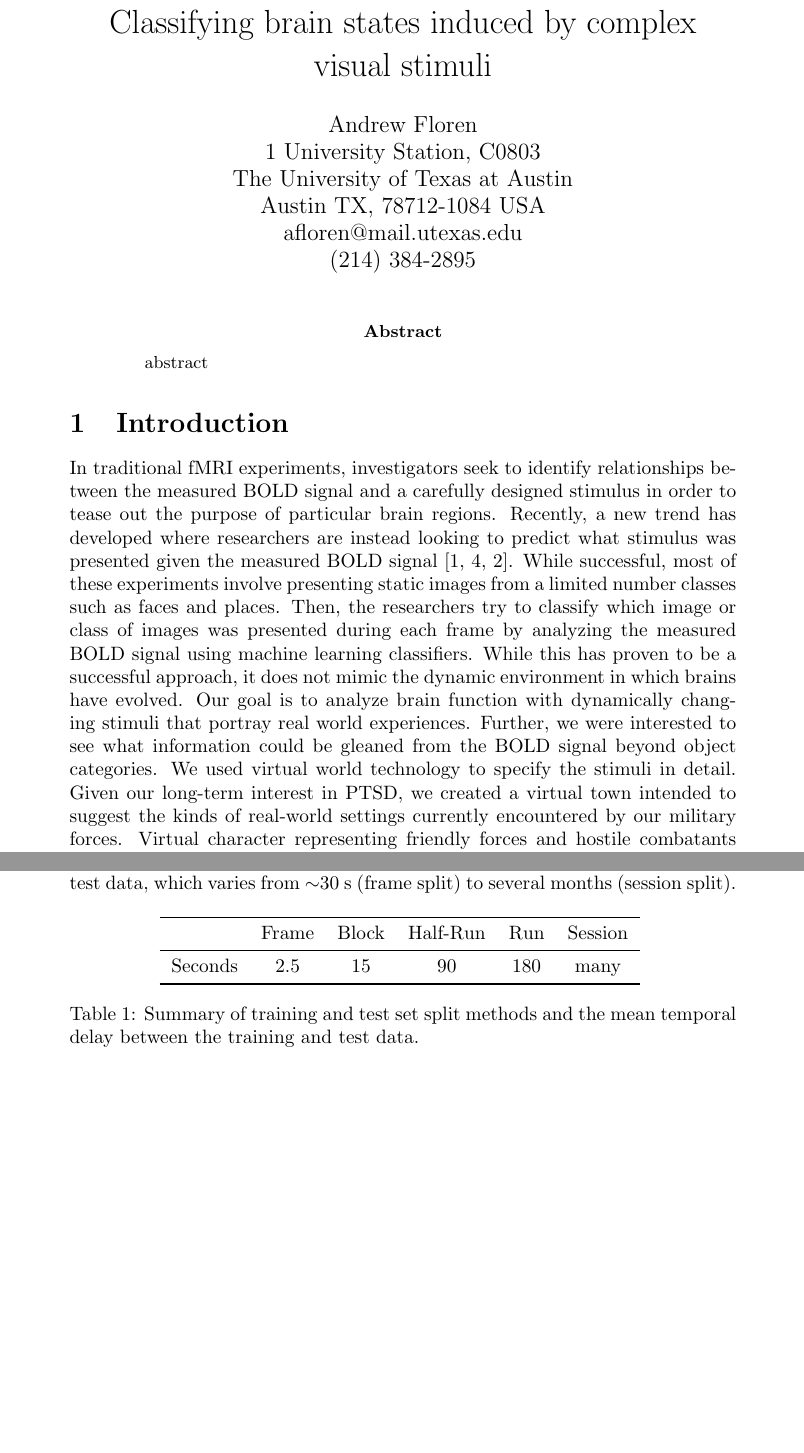
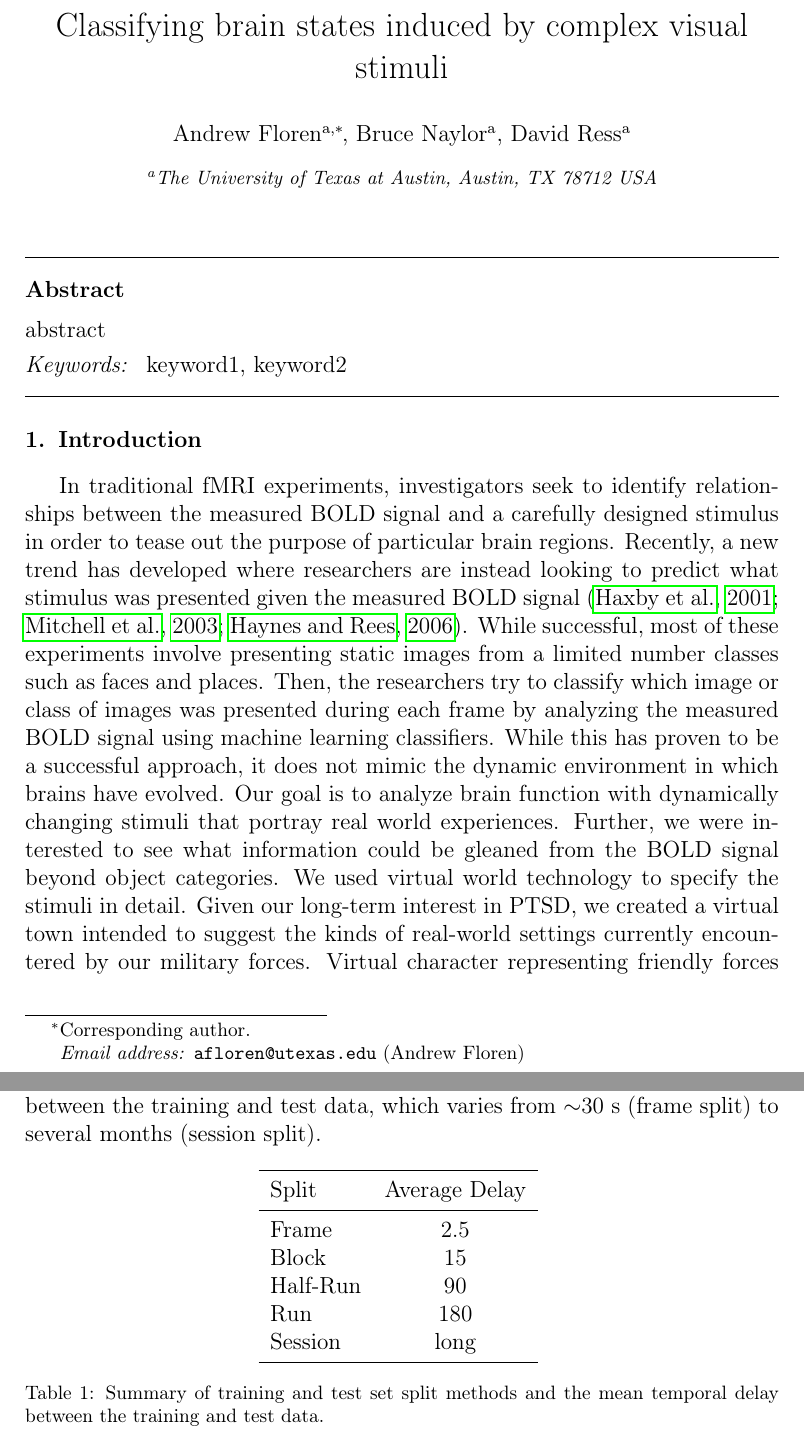
Before and after one commit to afloren/neurometrics-paper, a LaTeX paper (document.tex, which reads tables/training-split.tex): two parts of pages 1 and 6 of 14 before the commit and two parts of pages 1 and 7 of 17 after it, joined at a grey line, cut so that both start at the same text, the shorter picture padded with empty space. Compiled offline with pdfLaTeX.

Commit message:
honestly no idea what I changed.

```diff
--- a/document.tex
+++ b/document.tex
@@ -1,4 +1,4 @@
-\documentclass[final]{article}
+\documentclass[preprint,authoryear,12pt]{elsarticle}
 
 \usepackage{amsmath}
 \usepackage{amsfonts}
@@ -11,28 +17,33 @@
+\begin{document}
+
+\begin{frontmatter}
 
 \title{Classifying brain states induced by complex visual stimuli}
 
-\author{Andrew Floren\\
-1 University Station, C0803\\
-The University of Texas at Austin\\
-Austin TX, 78712-1084 USA\\
-afloren@mail.utexas.edu\\
-(214) 384-2895\\}
+\author[UT]{Andrew Floren\corref{cor}}
+\ead{afloren@utexas.edu}
 
-\date{}
+\author[UT]{Bruce Naylor}
 
-\bibliographystyle{acm}
+\author[UT]{David Ress}
 
-\begin{document}
+\address[UT]{The University of Texas at Austin, Austin, TX 78712 USA}
 
-\maketitle
+\cortext[cor]{Corresponding author.}
 
 \begin{abstract}
 abstract
 \end{abstract}
 
+\begin{keyword}
+keyword1 \sep keyword2
+\end{keyword}
+
+\end{frontmatter}
+
 \section{Introduction}
 In traditional fMRI experiments, investigators seek to identify relationships between the measured BOLD signal and a carefully designed stimulus in order to tease out the purpose of particular brain regions.
-Recently, a new trend has developed where researchers are instead looking to predict what stimulus was presented given the measured BOLD signal \cite{Haxby2001,Mitchell2003,Haynes2006}.
+Recently, a new trend has developed where researchers are instead looking to predict what stimulus was presented given the measured BOLD signal \citep{Haxby2001,Mitchell2003,Haynes2006}.
 While successful, most of these experiments involve presenting static images from a limited number classes such as faces and places.
 Then, the researchers try to classify which image or class of images was presented during each frame by analyzing the measured BOLD signal using machine learning classifiers.
 While this has proven to be a successful approach, it does not mimic the dynamic environment in which brains have evolved.
--- a/tables/training-split.tex
+++ b/tables/training-split.tex
@@ -1,7 +1,11 @@
 \begin{tabular}{l*{5}{c}}
 \toprule
-	& Frame & Block & Half-Run & Run & Session \\
+Split	& Average Delay \\
 \midrule
-Seconds	& 2.5 & 15 & 90 & 180 & many \\
+Frame & 2.5 \\
+Block & 15 \\
+Half-Run & 90 \\
+Run & 180 \\
+Session & long\\
 \bottomrule
 \end{tabular}
```
Also changed, not shown: document.pdf, document.tex (31 more changed lines).
